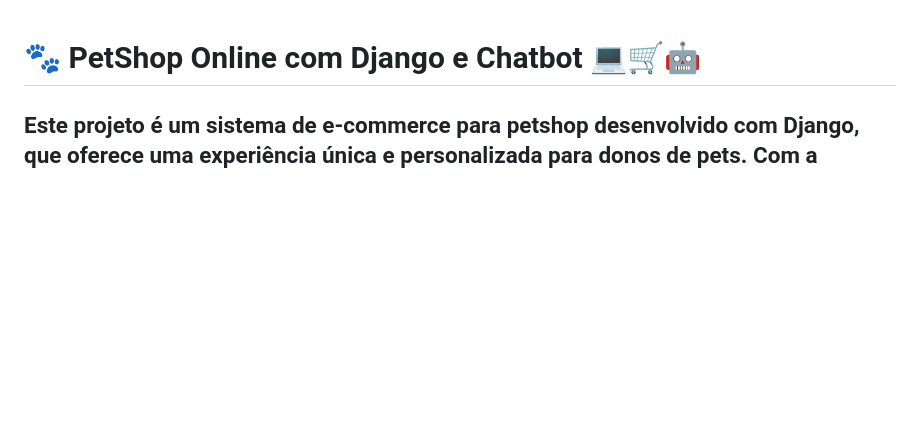
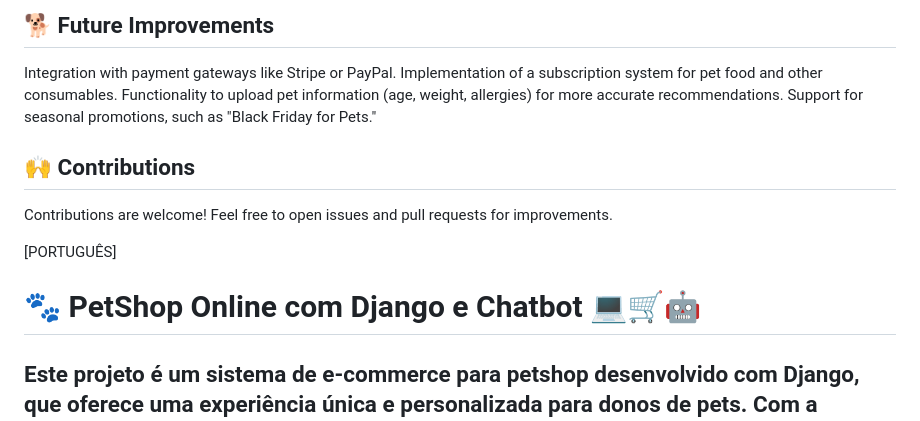
Before and after one commit to pedrostanik/intelligente_stock_django, a Markdown page: README.md, the part around the change printed below. GitHub-like rendering; blank space fills up the shorter version.

```diff
--- a/README.md
+++ b/README.md
@@ -1,3 +83,15 @@
+## 🐕 Future Improvements
+Integration with payment gateways like Stripe or PayPal.
+Implementation of a subscription system for pet food and other consumables.
+Functionality to upload pet information (age, weight, allergies) for more accurate recommendations.
+Support for seasonal promotions, such as "Black Friday for Pets."
+
+## 🙌 Contributions
+Contributions are welcome! Feel free to open issues and pull requests for improvements.
+
+
+
+[PORTUGUÊS]
 # 🐾 PetShop Online com Django e Chatbot 💻🛒🤖
 
 ## Este projeto é um sistema de e-commerce para petshop desenvolvido com Django, que oferece uma experiência única e personalizada para donos de pets. Com a integração de um chatbot inteligente, os usuários podem tirar dúvidas, receber recomendações de produtos e cuidar melhor de seus animais.
```
Also changed, not shown: other parts of README.md (+82 -0 lines).
